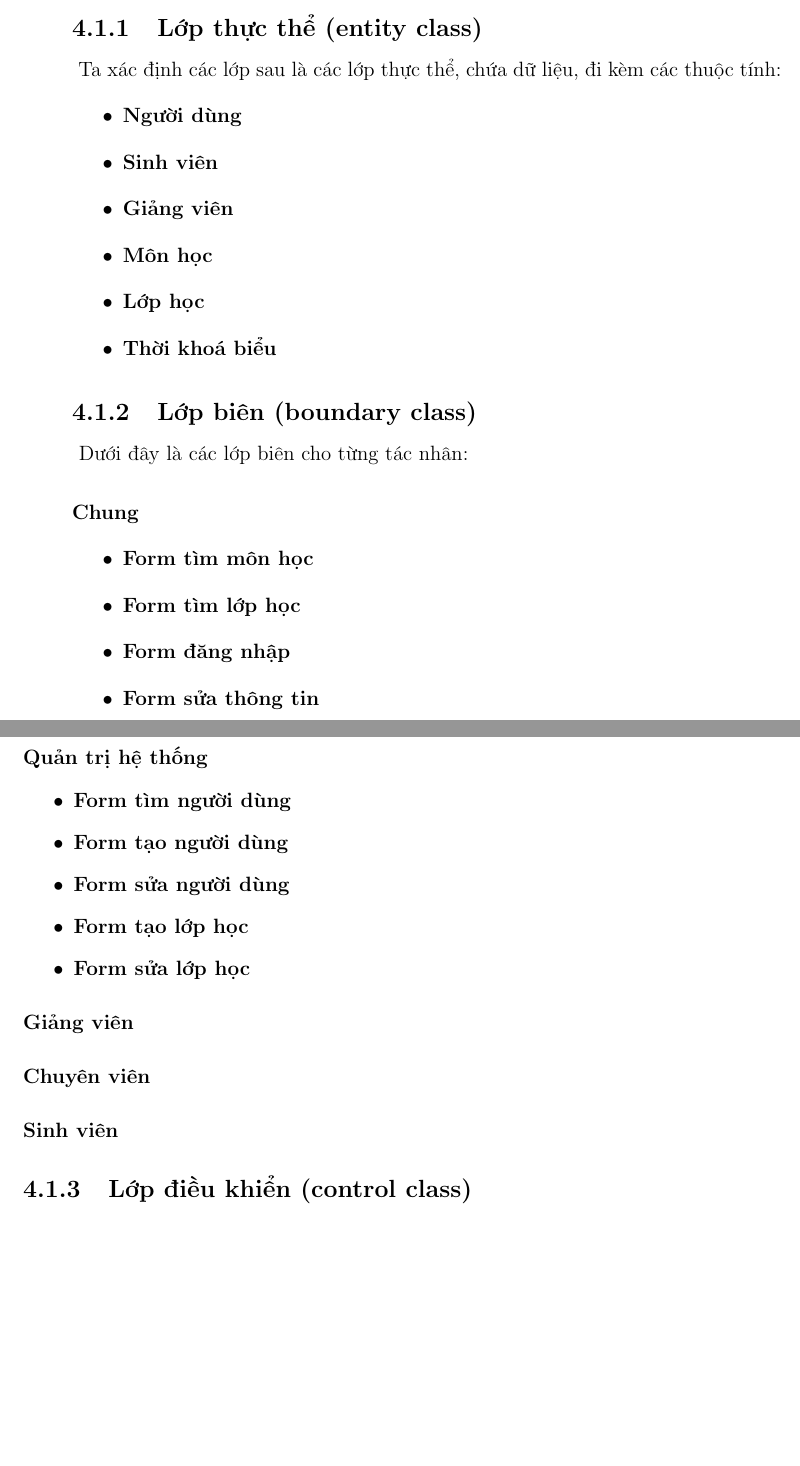
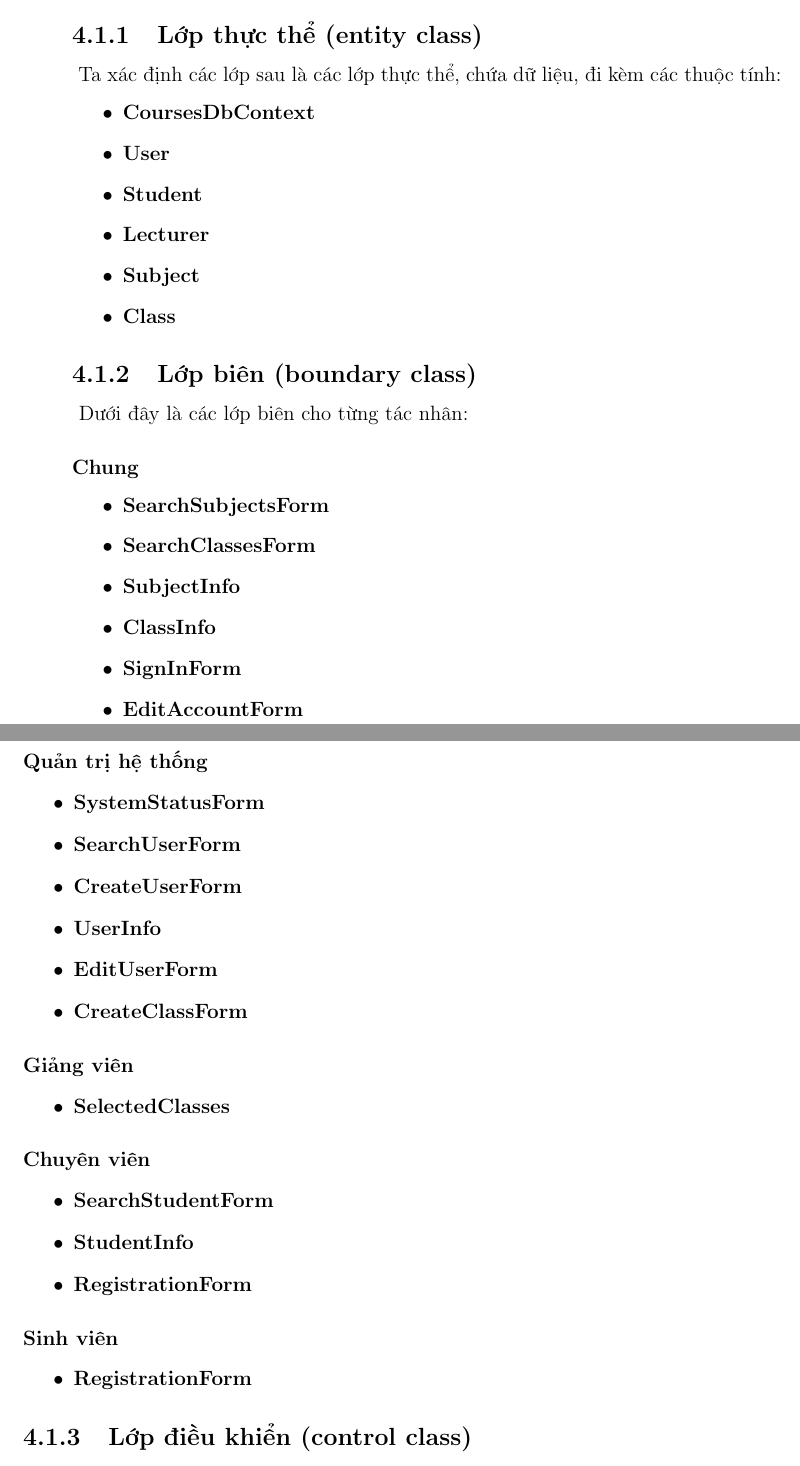
Before and after one commit to manhnguyen1/UML-INT3110-4, a LaTeX book (report/index.tex): two parts of pages 31 and 32 of 35 before the commit and two parts of pages 31 and 32 of 37 after it, joined at a grey line, cut so that both start at the same text, the shorter picture padded with empty space. Compiled offline with pdfLaTeX.

```diff
--- a/report/index.tex
+++ b/report/index.tex
@@ -1432,12 +1434,12 @@
     }}
 
     \begin{itemize}
-      \item \textbf{Người dùng}
-      \item \textbf{Sinh viên}
-      \item \textbf{Giảng viên}
-      \item \textbf{Môn học}
-      \item \textbf{Lớp học}
-      \item \textbf{Thời khoá biểu}
+      \item \textbf{CoursesDbContext}
+      \item \textbf{User}
+      \item \textbf{Student}
+      \item \textbf{Lecturer}
+      \item \textbf{Subject}
+      \item \textbf{Class}
     \end{itemize}
 
     \subsection{Lớp biên (boundary class)}
@@ -1447,26 +1449,40 @@
 
     \paragraph{Chung}
     \begin{itemize}
-      \item \textbf{Form tìm môn học}
-      \item \textbf{Form tìm lớp học}
-      \item \textbf{Form đăng nhập}
-      \item \textbf{Form sửa thông tin}
+      \item \textbf{SearchSubjectsForm}
+      \item \textbf{SearchClassesForm}
+      \item \textbf{SubjectInfo}
+      \item \textbf{ClassInfo}
+      \item \textbf{SignInForm}
+      \item \textbf{EditAccountForm}
     \end{itemize}
 
     \paragraph{Quản trị hệ thống}
     \begin{itemize}
-      \item \textbf{Form tìm người dùng}
-      \item \textbf{Form tạo người dùng}
-      \item \textbf{Form sửa người dùng}
-      \item \textbf{Form tạo lớp học}
-      \item \textbf{Form sửa lớp học}
+      \item \textbf{SystemStatusForm}
+      \item \textbf{SearchUserForm}
+      \item \textbf{CreateUserForm}
+      \item \textbf{UserInfo}
+      \item \textbf{EditUserForm}
+      \item \textbf{CreateClassForm}
     \end{itemize}
 
     \paragraph{Giảng viên}
+    \begin{itemize}
+      \item \textbf{SelectedClasses}
+    \end{itemize}
 
     \paragraph{Chuyên viên}
+    \begin{itemize}
+      \item \textbf{SearchStudentForm}
+      \item \textbf{StudentInfo}
+      \item \textbf{RegistrationForm}
+    \end{itemize}
 
     \paragraph{Sinh viên}
+    \begin{itemize}
+      \item \textbf{RegistrationForm}
+    \end{itemize}
 
     \subsection{Lớp điều khiển (control class)}
     \begin{itemize}
```
Also changed, not shown: README.md, pictures/projectdiagrams/sequence/Edit Account Info Sequence Diagram.jpg (added), pictures/projectdiagrams/sequence/Sign In Sequence Diagram.jpg (added), pictures/projectdiagrams/sequence/Sign Out Sequence Diagram.jpg (added), report/index.pdf, report/index.tex (44 more changed lines).
